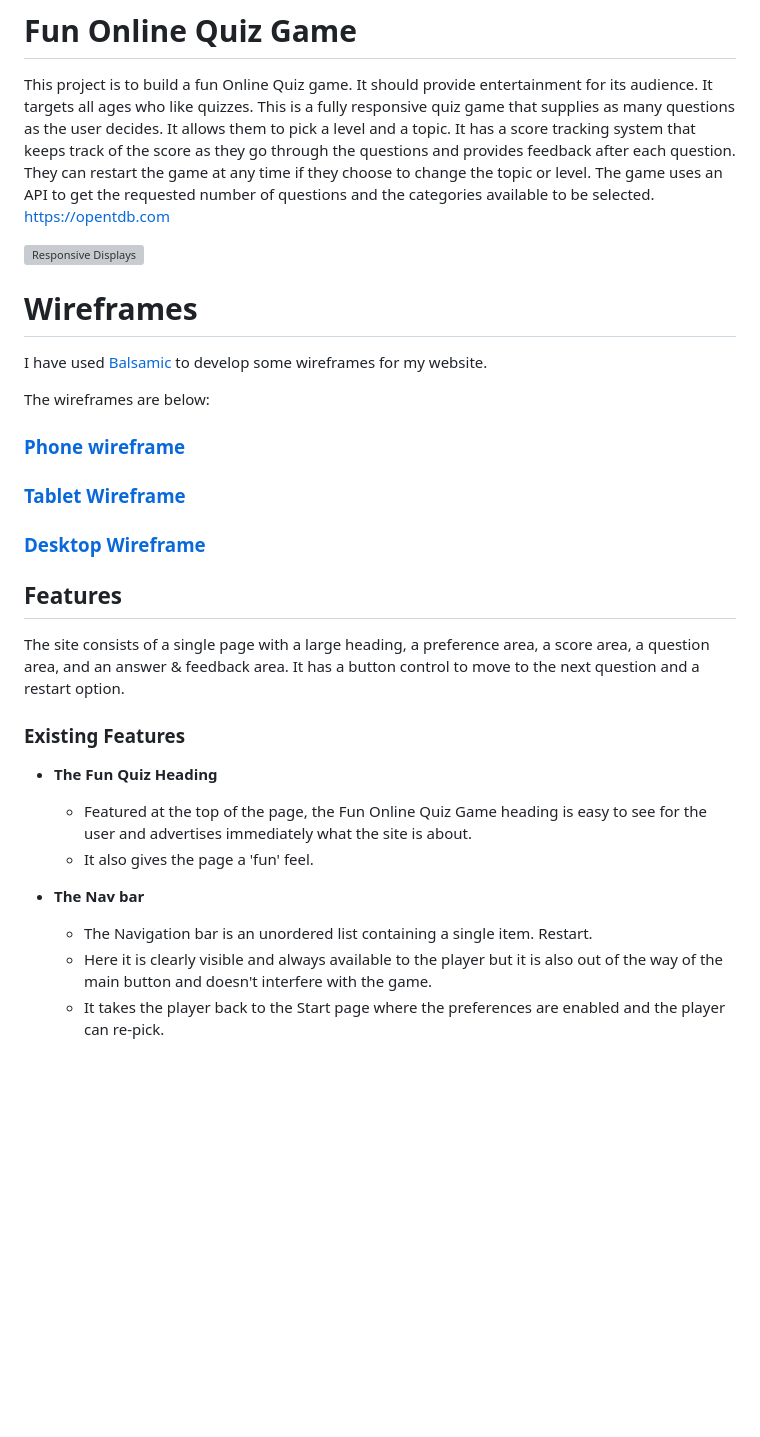
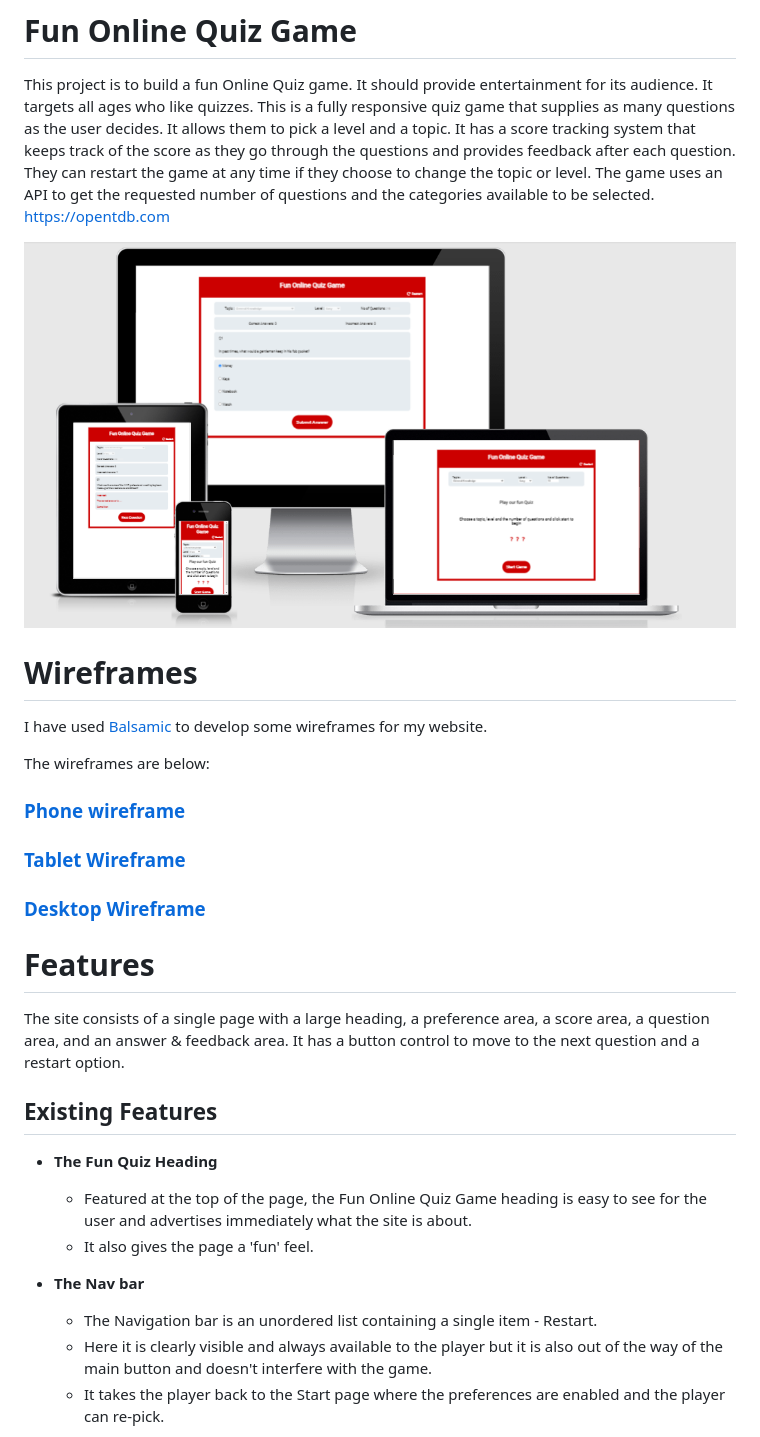
Before and after one commit to evelynfoy/fun-online-quiz-game, a Markdown page: README.md, the part around the change printed below. GitHub-like rendering; pictures changed too: docs/images/foqg-mockup.png; blank space fills up the shorter version; grey boxes are pictures that could not be loaded.

```diff
--- a/README.md
+++ b/README.md
@@ -7,7 +7,7 @@ It has a score tracking system that keeps track of the score as they go through
 They can restart the game at any time if they choose to change the topic or level.
 The game uses an API to get the requested number of questions and the categories available to be selected. https://opentdb.com
 
-![Responsive Displays](docs/images/FOQG_Mockup.png)
+![Responsive Displays](docs/images/foqg-mockup.png)
 
 # Wireframes
 I have used [Balsamic](https://balsamiq.com/wireframes/ "Balsamic") to develop some wireframes for my website.
@@ -19,13 +19,13 @@ The wireframes are below:
 ### [Desktop Wireframe](docs/wireframes/Desktop.png "Desktop Wireframe")
 
 
-## Features
+# Features
 
 The site consists of a single page with a large heading, a preference area, a score area, a question area, and an answer & feedback area.
 It has a button control to move to the next question and a restart option.
 
 
-### Existing Features
+## Existing Features
 
 - __The Fun Quiz Heading__
 
@@ -33,7 +33,7 @@ It has a button control to move to the next question and a restart option.
   - It also gives the page a 'fun' feel.
 
 - __The Nav bar__
-  - The Navigation bar is an unordered list containing a single item. Restart.
+  - The Navigation bar is an unordered list containing a single item - Restart.
   - Here it is clearly visible and always available to the player but it is also out of the way of the main button and doesn't interfere with the game.
   - It takes the player back to the Start page where the preferences are enabled and the player can re-pick.
 
```
Also changed, not shown: other parts of README.md (+6 -5 lines).
